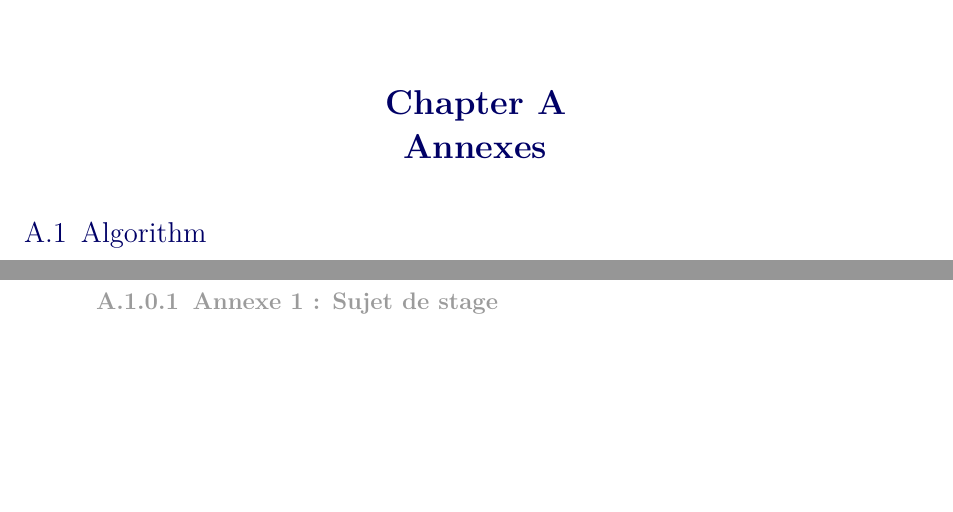
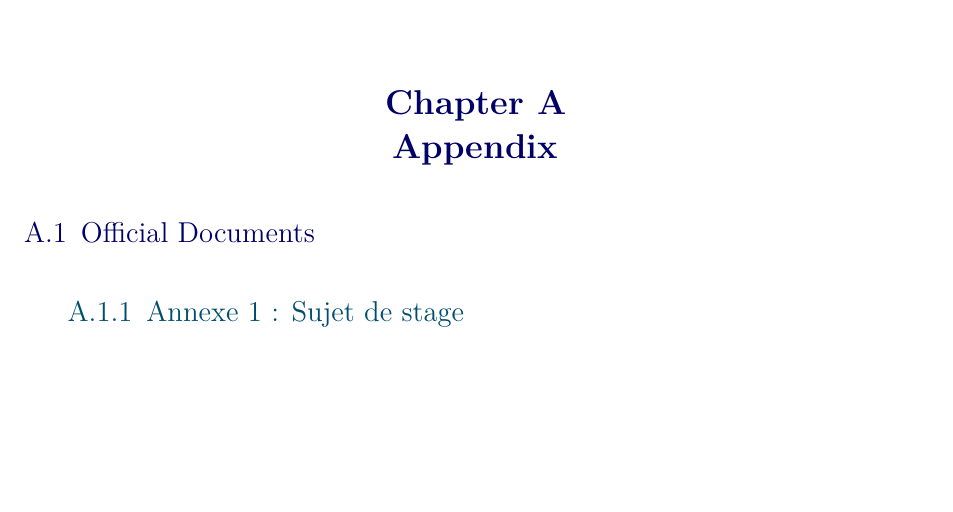
Before and after one commit to Kiwy3/ST30-report, a LaTeX thesis (rapportUTT.tex, which reads latex-files/annexes/annexes.tex): two parts of page 48 of 52 before the commit and part of page 48 of 53 after it, the two joined at a grey line, cut so that both start at the same text, the shorter picture padded with empty space. Compiled offline with XeLaTeX.

Commit message:
add internship subject as appendix

```diff
--- a/latex-files/annexes/annexes.tex
+++ b/latex-files/annexes/annexes.tex
@@ -1,10 +1,15 @@
 \appendix
-\chapter{Annexes}
+\chapter{Appendix}
+
+\section{Official Documents}
+
+\subsection{Annexe 1 : Sujet de stage}
+\includepdf[pages=-]{latex-files/annexes/Internship.pdf}
+%\includegraphics[ scale = 0.75,page = 1]{latex-files/annexes/Internship.pdf}
 
 \section{Algorithm}
 \input{latex-files/annexes/bamsoo.tex}
 
-\subsubsection{Annexe 1 : Sujet de stage}
 \section{Captures d'écran}
 
 \section{Formules chimiques}
```
Also changed, not shown: rapportUTT.pdf.
